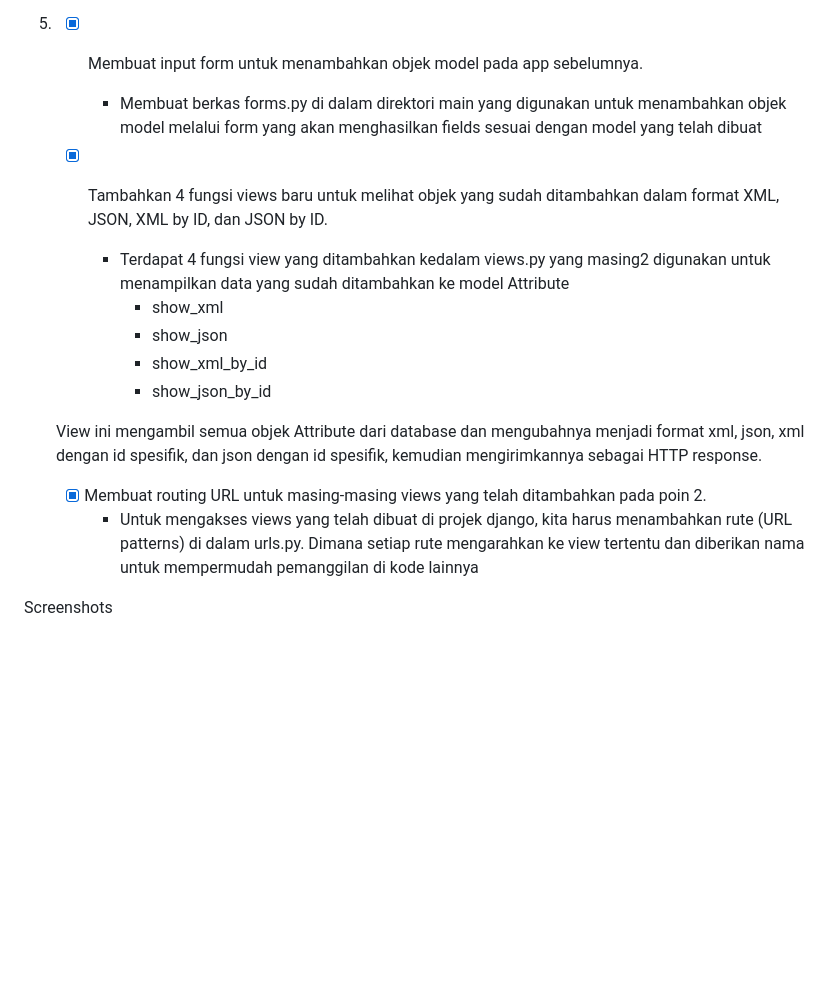
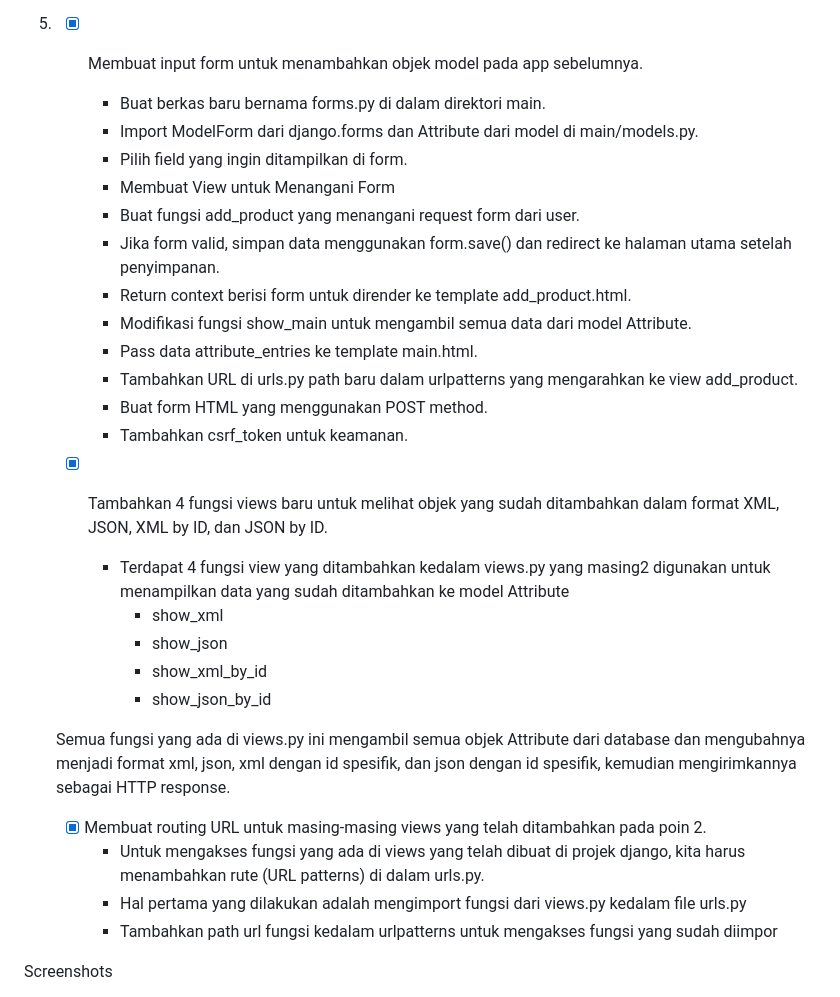
Before and after one commit to rRaffiDH/checkoutify, a Markdown page: Readme.MD, the part around the change. Rendered like a GitHub page; blank space fills up the shorter version.

Commit message:
Modified README file for TUGAS3

```diff
--- a/Readme.MD
+++ b/Readme.MD
@@ -53,7 +53,19 @@
 4. csrf_token digunakan untuk melindungi sebuah proyek django dari serangan csrf atau cross site request forgery, serangan ini dapat dicegah dengen menggunakan csrf_token adalah sebuah nilai acak yang dihasilkan oleh server dan akan ada dalam setiap form yang diisi oleh pengguna. Ketika form dikirimkan, server akan memeriksa apakah csrf_token yang diterima sesuai dengan yang diharapkan, jika tidak server akan menolak request tsb.
 
 5.  - [x] Membuat input form untuk menambahkan objek model pada app sebelumnya.
-        - Membuat berkas forms.py di dalam direktori main yang digunakan untuk menambahkan objek model melalui form yang akan menghasilkan fields sesuai dengan model yang telah dibuat
+      - Buat berkas baru bernama forms.py di dalam direktori main.
+      - Import ModelForm dari django.forms dan Attribute dari model di main/models.py.
+      - Pilih field yang ingin ditampilkan di form.
+      - Membuat View untuk Menangani Form
+      - Buat fungsi add_product yang menangani request form dari user.
+      - Jika form valid, simpan data menggunakan form.save() dan redirect ke halaman utama setelah penyimpanan.
+      - Return context berisi form untuk dirender ke template add_product.html.
+      - Modifikasi fungsi show_main untuk mengambil semua data dari model Attribute.
+      - Pass data attribute_entries ke template main.html.
+      - Tambahkan URL di urls.py path baru dalam urlpatterns yang mengarahkan ke view add_product.
+      - Buat form HTML yang menggunakan POST method.
+      - Tambahkan csrf_token untuk keamanan.
+
 
     - [x] Tambahkan 4 fungsi views baru untuk melihat objek yang sudah ditambahkan dalam format XML, JSON, XML by ID, dan JSON by ID.
         - Terdapat 4 fungsi view yang ditambahkan kedalam views.py yang masing2 digunakan untuk menampilkan data yang sudah ditambahkan ke model Attribute
@@ -62,10 +74,12 @@
             - show_xml_by_id
             - show_json_by_id
 
-    View ini mengambil semua objek Attribute dari database dan mengubahnya menjadi format xml, json, xml dengan id spesifik, dan json dengan id spesifik, kemudian mengirimkannya sebagai HTTP response.
+    Semua fungsi yang ada di views.py ini mengambil semua objek Attribute dari database dan mengubahnya menjadi format xml, json, xml dengan id spesifik, dan json dengan id spesifik, kemudian mengirimkannya sebagai HTTP response.
 
     - [x] Membuat routing URL untuk masing-masing views yang telah ditambahkan pada poin 2.
-        - Untuk mengakses views yang telah dibuat di projek django, kita harus menambahkan rute (URL patterns) di dalam urls.py. Dimana setiap rute mengarahkan ke view tertentu dan diberikan nama untuk mempermudah pemanggilan di kode lainnya
+        - Untuk mengakses fungsi yang ada di views yang telah dibuat di projek django, kita harus menambahkan rute (URL patterns) di dalam urls.py.
+        - Hal pertama yang dilakukan adalah mengimport fungsi dari views.py kedalam file urls.py
+        - Tambahkan path url fungsi kedalam urlpatterns untuk mengakses fungsi yang sudah diimpor
 
 Screenshots
 - XML Data Postman
```
